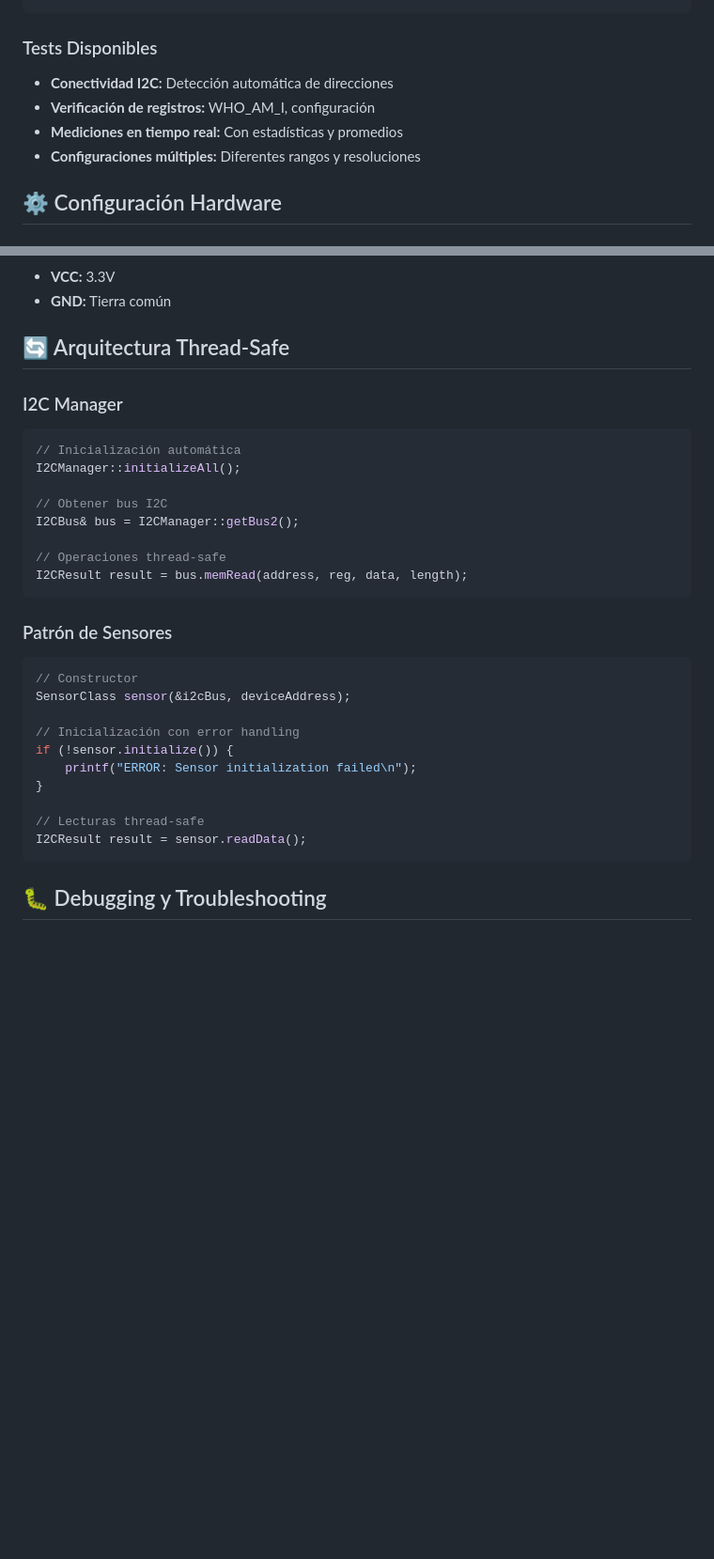
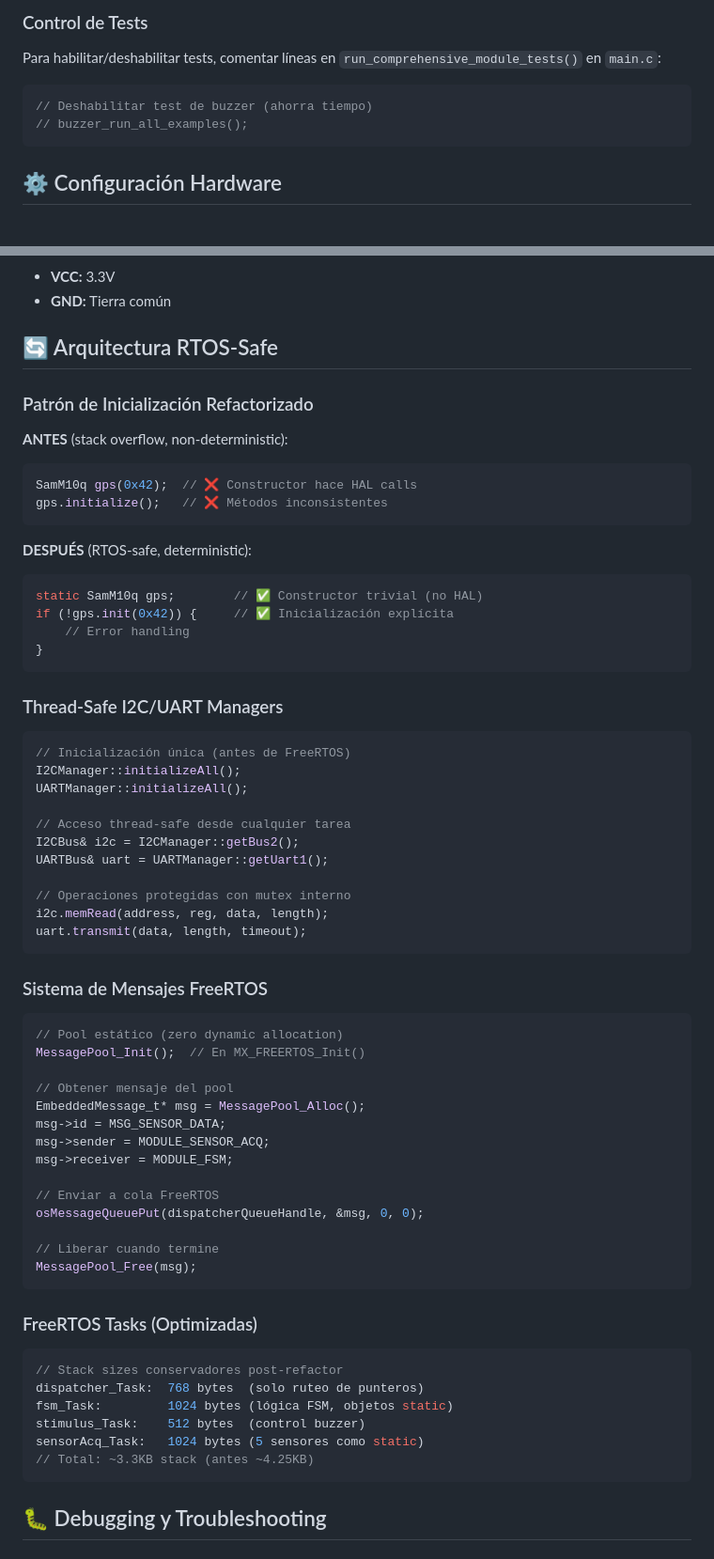
Before and after one commit to AgustinPessina00/TPP-IntelliFence, a Markdown page: README.md, 2 parts joined by grey strips. Shown at 94% size. GitHub-like rendering; blank space fills up the shorter version.

````diff
--- a/README.md
+++ b/README.md
@@ -92,10 +130,10 @@ lsm6dso_comprehensive_test();       // LSM6DSO IMU
+### Control de Tests
+Para habilitar/deshabilitar tests, comentar líneas en `run_comprehensive_module_tests()` en `main.c`:
+
+```c
+// Deshabilitar test de buzzer (ahorra tiempo)
+// buzzer_run_all_examples();
 ```
-
-### Tests Disponibles
-- **Conectividad I2C:** Detección automática de direcciones
-- **Verificación de registros:** WHO_AM_I, configuración
-- **Mediciones en tiempo real:** Con estadísticas y promedios
-- **Configuraciones múltiples:** Diferentes rangos y resoluciones
 
 ## ⚙️ Configuración Hardware
 
@@ -113,32 +151,68 @@ lsm6dso_comprehensive_test();       // LSM6DSO IMU
 - **VCC:** 3.3V
 - **GND:** Tierra común
 
-## 🔄 Arquitectura Thread-Safe
+## 🔄 Arquitectura RTOS-Safe
 
-### I2C Manager
+### Patrón de Inicialización Refactorizado
+
+**ANTES** (stack overflow, non-deterministic):
 ```cpp
-// Inicialización automática
-I2CManager::initializeAll();
-
-// Obtener bus I2C
-I2CBus& bus = I2CManager::getBus2();
-
-// Operaciones thread-safe
-I2CResult result = bus.memRead(address, reg, data, length);
+SamM10q gps(0x42);  // ❌ Constructor hace HAL calls
+gps.initialize();   // ❌ Métodos inconsistentes
 ```
 
-### Patrón de Sensores
+**DESPUÉS** (RTOS-safe, deterministic):
 ```cpp
-// Constructor
-SensorClass sensor(&i2cBus, deviceAddress);
+static SamM10q gps;        // ✅ Constructor trivial (no HAL)
+if (!gps.init(0x42)) {     // ✅ Inicialización explícita
+    // Error handling
+}
+```
 
-// Inicialización con error handling
-if (!sensor.initialize()) {
-    printf("ERROR: Sensor initialization failed\n");
-}
+### Thread-Safe I2C/UART Managers
 
-// Lecturas thread-safe
-I2CResult result = sensor.readData();
+```cpp
+// Inicialización única (antes de FreeRTOS)
+I2CManager::initializeAll();
+UARTManager::initializeAll();
+
+// Acceso thread-safe desde cualquier tarea
+I2CBus& i2c = I2CManager::getBus2();
+UARTBus& uart = UARTManager::getUart1();
+
+// Operaciones protegidas con mutex interno
+i2c.memRead(address, reg, data, length);
+uart.transmit(data, length, timeout);
+```
+
+### Sistema de Mensajes FreeRTOS
+
+```cpp
+// Pool estático (zero dynamic allocation)
+MessagePool_Init();  // En MX_FREERTOS_Init()
+
+// Obtener mensaje del pool
+EmbeddedMessage_t* msg = MessagePool_Alloc();
+msg->id = MSG_SENSOR_DATA;
+msg->sender = MODULE_SENSOR_ACQ;
+msg->receiver = MODULE_FSM;
+
+// Enviar a cola FreeRTOS
+osMessageQueuePut(dispatcherQueueHandle, &msg, 0, 0);
+
+// Liberar cuando termine
+MessagePool_Free(msg);
+```
+
+### FreeRTOS Tasks (Optimizadas)
+
+```c
+// Stack sizes conservadores post-refactor
+dispatcher_Task:  768 bytes  (solo ruteo de punteros)
+fsm_Task:         1024 bytes (lógica FSM, objetos static)
+stimulus_Task:    512 bytes  (control buzzer)
+sensorAcq_Task:   1024 bytes (5 sensores como static)
+// Total: ~3.3KB stack (antes ~4.25KB)
 ```
 
 ## 🐛 Debugging y Troubleshooting
````
Also changed, not shown: other parts of README.md (+129 -45 lines).
